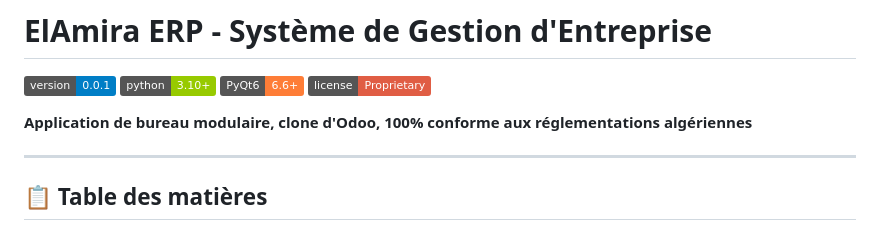
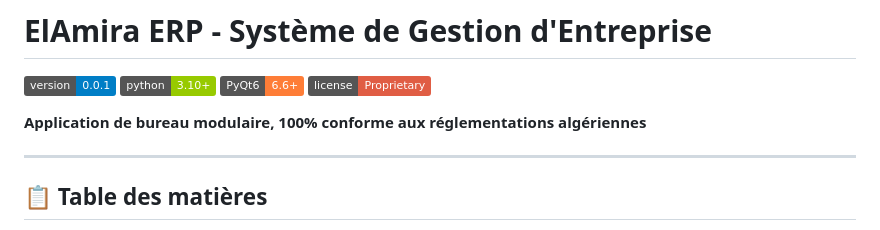
Before and after one commit to Amine08kimo/elamira-erp, a Markdown page: README.md, the part around the change. GitHub-like rendering; badges without logos.

Commit message:
Update project description in README.md
Removed reference to Odoo from the project description.

```diff
--- a/README.md
+++ b/README.md
@@ -5,7 +5,7 @@
 ![PyQt6](https://img.shields.io/badge/PyQt6-6.6+-orange.svg)
 ![License](https://img.shields.io/badge/license-Proprietary-red.svg)
 
-**Application de bureau modulaire, clone d'Odoo, 100% conforme aux réglementations algériennes**
+**Application de bureau modulaire, 100% conforme aux réglementations algériennes**
 
 ---
 
```
